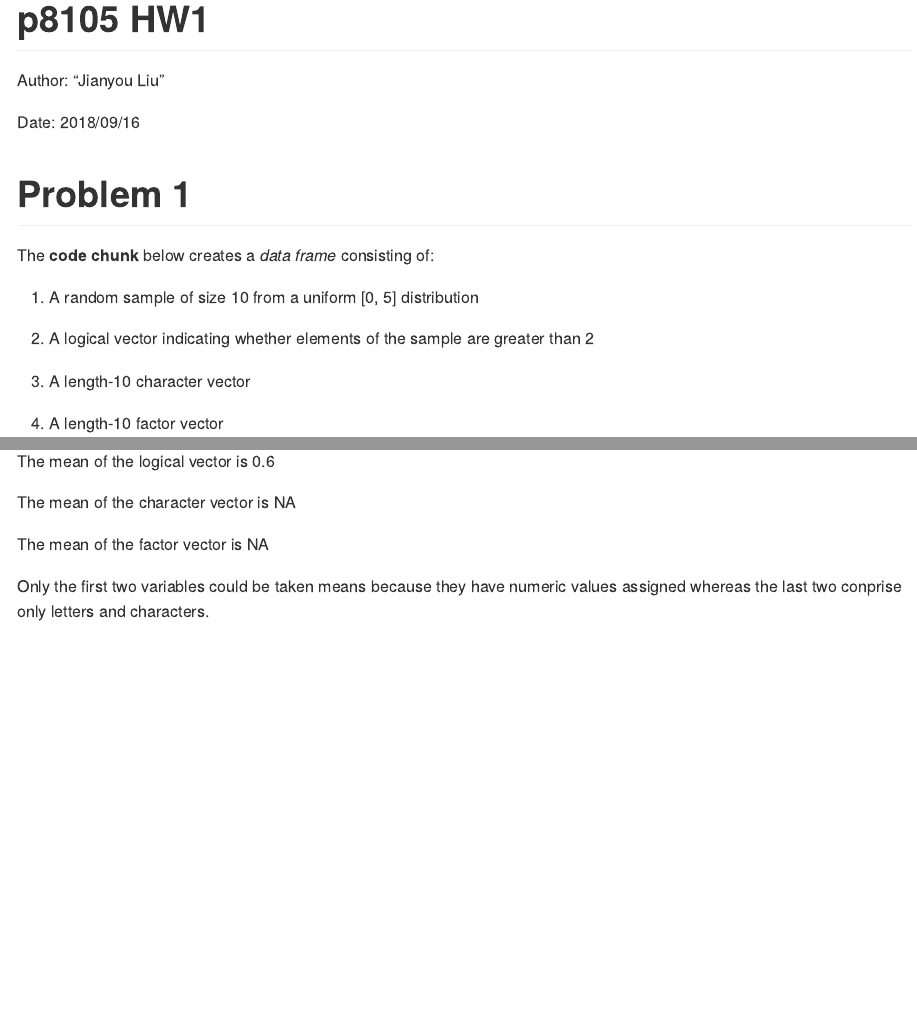
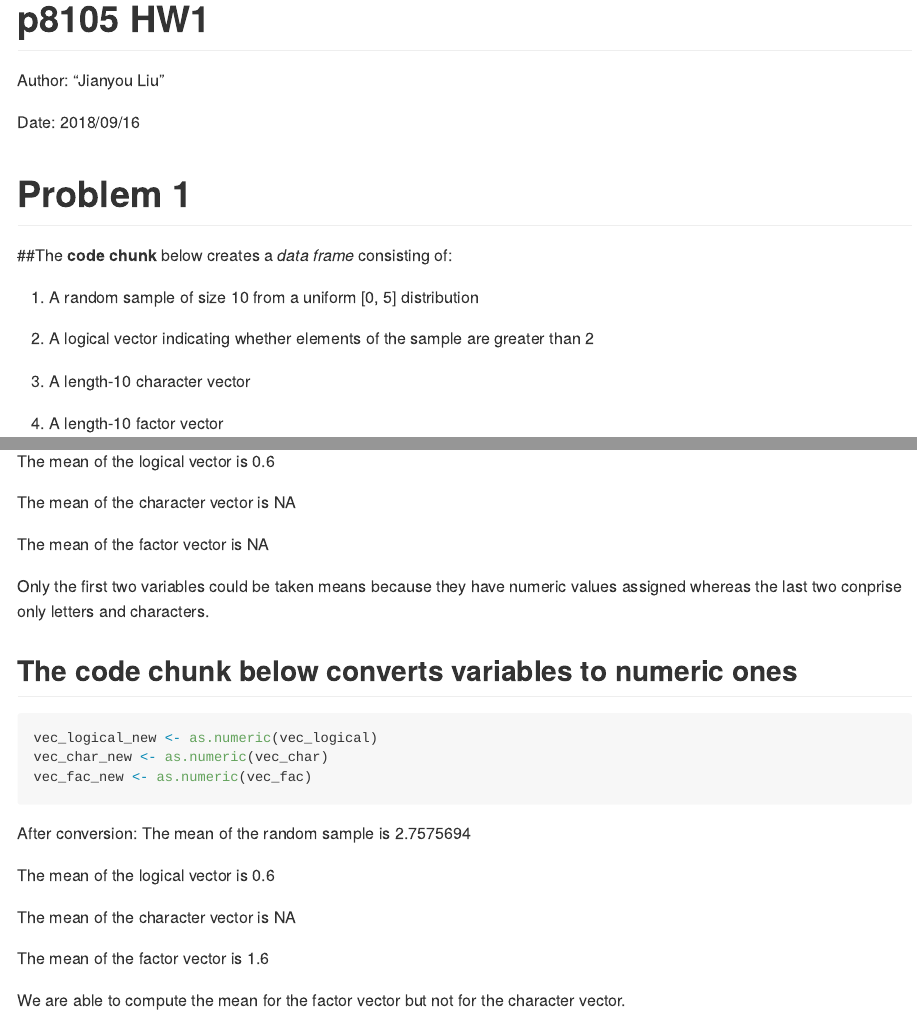
Before and after one commit to owen633/p8105_hw1_jl5296, an R Markdown document (p8105_hw1_jl5296.Rmd): the page in a window 1100 px wide, from its top, and a second part further down, joined at a grey line. Rendered offline with R 4.5, knitr and Pandoc, with nearby package versions; long lines of code are wrapped.

Commit message:
convert the variables to numeric

````diff
--- a/p8105_hw1_jl5296.Rmd
+++ b/p8105_hw1_jl5296.Rmd
@@ -8,7 +8,7 @@ Date: 2018/09/16
 
 # Problem 1
 
-The **code chunk** below creates a *data frame* consisting of:
+##The **code chunk** below creates a *data frame* consisting of:
 
 1. A random sample of size 10 from a uniform [0, 5] distribution
 
@@ -49,3 +49,22 @@ The mean of the character vector is `r mean(vec_char)`
 The mean of the factor vector is `r mean(vec_fac)`
 
 Only the first two variables could be taken means because they have numeric values assigned whereas the last two conprise only letters and characters.
+
+## The **code chunk** below converts variables to numeric ones
+
+```{r problem_1_conversion, results = 'hide'}
+vec_logical_new <- as.numeric(vec_logical)
+vec_char_new <- as.numeric(vec_char)
+vec_fac_new <- as.numeric(vec_fac)
+```
+After conversion:
+The mean of the random sample is `r mean(unif)`
+
+The mean of the logical vector is `r mean(vec_logical_new > 2)`
+
+The mean of the character vector is
+`r mean(vec_char_new)`
+
+The mean of the factor vector is `r mean(vec_fac_new)`
+
+We are able to compute the mean for the factor vector but not for the character vector.
````
Also changed, not shown: p8105_hw1_jl5296.md.
